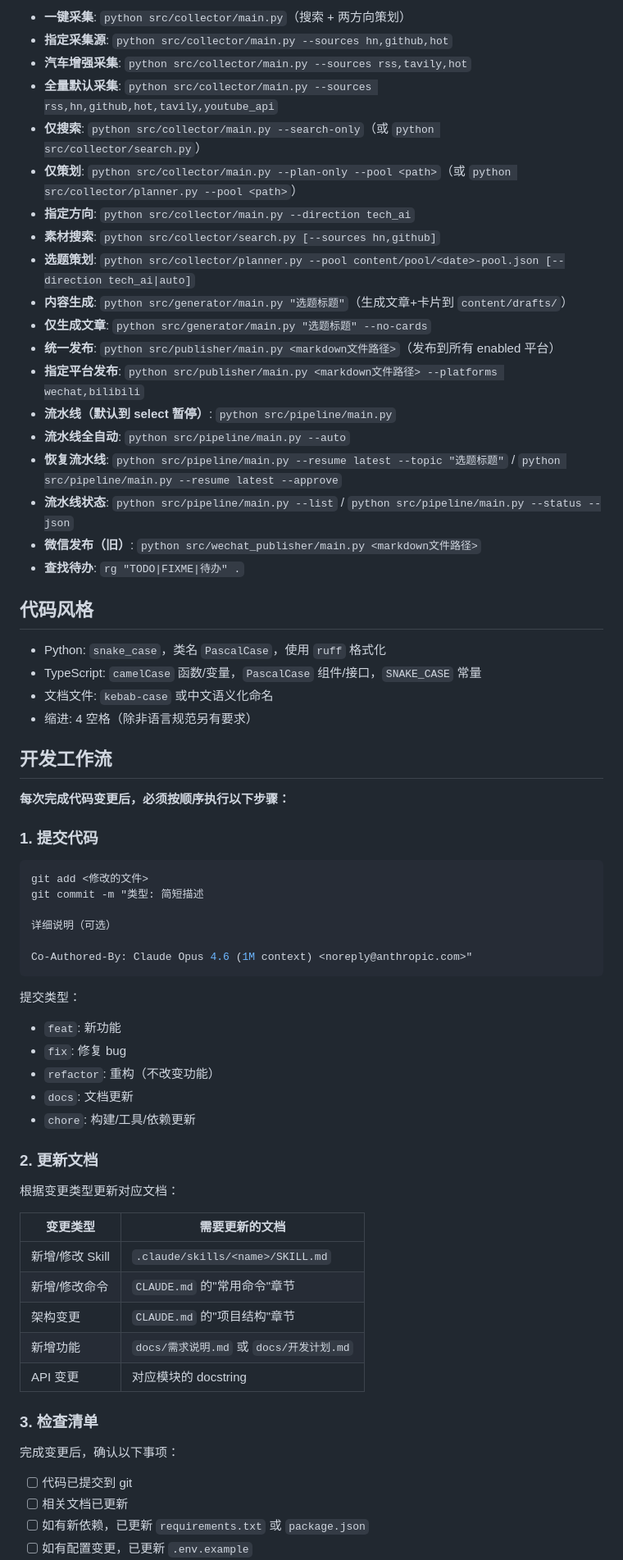
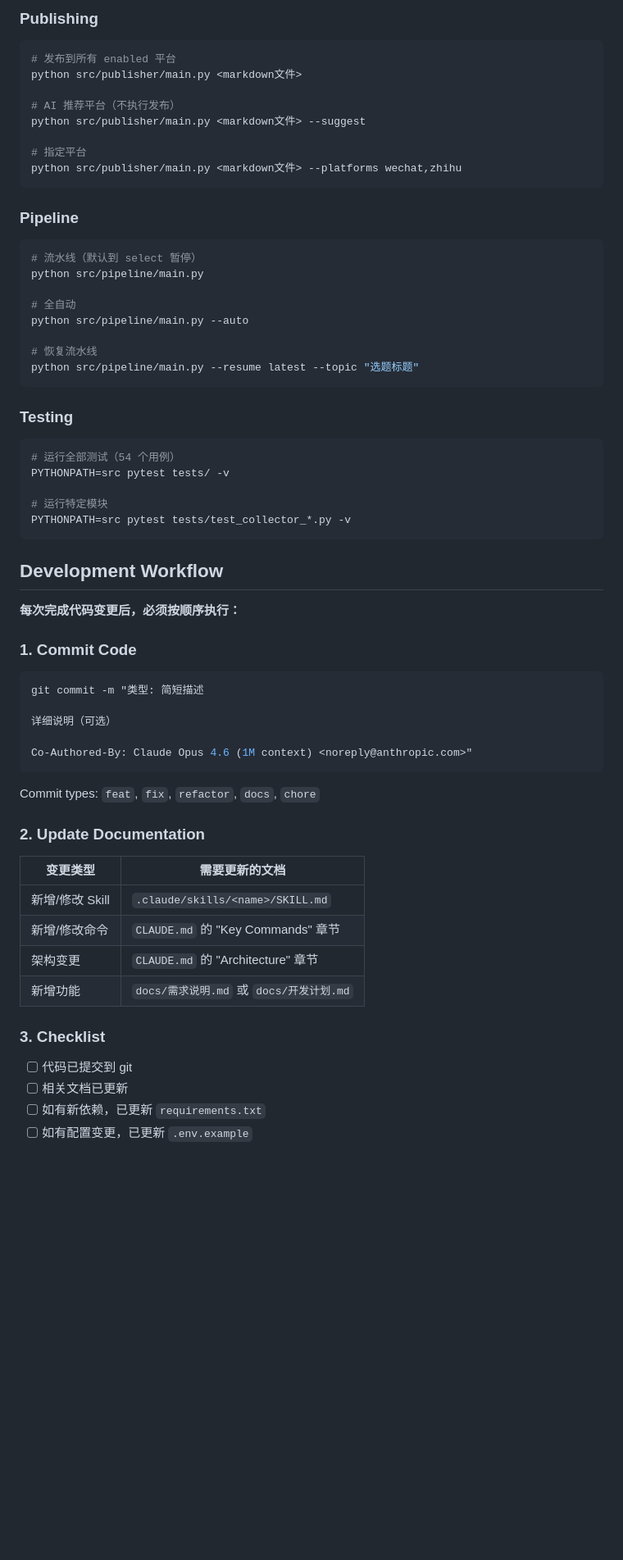
Before and after one commit to sunshine473/test2, a Markdown page: CLAUDE.md, the part around one of its changes. Shown at 82% size. GitHub-like rendering; blank space fills up the shorter version.

````diff
--- a/CLAUDE.md
+++ b/CLAUDE.md
@@ -72,38 +77,43 @@
 
-- **一键采集**: `python src/collector/main.py`（搜索 + 两方向策划）
-- **指定采集源**: `python src/collector/main.py --sources hn,github,hot`
-- **汽车增强采集**: `python src/collector/main.py --sources rss,tavily,hot`
-- **全量默认采集**: `python src/collector/main.py --sources rss,hn,github,hot,tavily,youtube_api`
-- **仅搜索**: `python src/collector/main.py --search-only`（或 `python src/collector/search.py`）
-- **仅策划**: `python src/collector/main.py --plan-only --pool <path>`（或 `python src/collector/planner.py --pool <path>`）
-- **指定方向**: `python src/collector/main.py --direction tech_ai`
-- **素材搜索**: `python src/collector/search.py [--sources hn,github]`
-- **选题策划**: `python src/collector/planner.py --pool content/pool/<date>-pool.json [--direction tech_ai|auto]`
-- **内容生成**: `python src/generator/main.py "选题标题"`（生成文章+卡片到 `content/drafts/`）
-- **仅生成文章**: `python src/generator/main.py "选题标题" --no-cards`
-- **统一发布**: `python src/publisher/main.py <markdown文件路径>`（发布到所有 enabled 平台）
-- **指定平台发布**: `python src/publisher/main.py <markdown文件路径> --platforms wechat,bilibili`
-- **流水线（默认到 select 暂停）**: `python src/pipeline/main.py`
-- **流水线全自动**: `python src/pipeline/main.py --auto`
-- **恢复流水线**: `python src/pipeline/main.py --resume latest --topic "选题标题"` / `python src/pipeline/main.py --resume latest --approve`
-- **流水线状态**: `python src/pipeline/main.py --list` / `python src/pipeline/main.py --status --json`
-- **微信发布（旧）**: `python src/wechat_publisher/main.py <markdown文件路径>`
-- **查找待办**: `rg "TODO|FIXME|待办" .`
+### Publishing
+```bash
+# 发布到所有 enabled 平台
+python src/publisher/main.py <markdown文件>
 
-## 代码风格
+# AI 推荐平台（不执行发布）
+python src/publisher/main.py <markdown文件> --suggest
 
-- Python: `snake_case`，类名 `PascalCase`，使用 `ruff` 格式化
-- TypeScript: `camelCase` 函数/变量，`PascalCase` 组件/接口，`SNAKE_CASE` 常量
-- 文档文件: `kebab-case` 或中文语义化命名
-- 缩进: 4 空格（除非语言规范另有要求）
+# 指定平台
+python src/publisher/main.py <markdown文件> --platforms wechat,zhihu
+```
 
-## 开发工作流
+### Pipeline
+```bash
+# 流水线（默认到 select 暂停）
+python src/pipeline/main.py
 
-**每次完成代码变更后，必须按顺序执行以下步骤：**
+# 全自动
+python src/pipeline/main.py --auto
 
-### 1. 提交代码
+# 恢复流水线
+python src/pipeline/main.py --resume latest --topic "选题标题"
+```
+
+### Testing
 ```bash
-git add <修改的文件>
+# 运行全部测试（54 个用例）
+PYTHONPATH=src pytest tests/ -v
+
+# 运行特定模块
+PYTHONPATH=src pytest tests/test_collector_*.py -v
+```
+
+## Development Workflow
+
+**每次完成代码变更后，必须按顺序执行：**
+
+### 1. Commit Code
+```bash
 git commit -m "类型: 简短描述
 
 详细说明（可选）
@@ -111,30 +121,20 @@ git commit -m "类型: 简短描述
 Co-Authored-By: Claude Opus 4.6 (1M context) <noreply@anthropic.com>"
 ```
 
-提交类型：
-- `feat`: 新功能
-- `fix`: 修复 bug
-- `refactor`: 重构（不改变功能）
-- `docs`: 文档更新
-- `chore`: 构建/工具/依赖更新
+Commit types: `feat`, `fix`, `refactor`, `docs`, `chore`
 
-### 2. 更新文档
-
-根据变更类型更新对应文档：
+### 2. Update Documentation
 
 | 变更类型 | 需要更新的文档 |
 |---------|--------------|
 | 新增/修改 Skill | `.claude/skills/<name>/SKILL.md` |
-| 新增/修改命令 | `CLAUDE.md` 的"常用命令"章节 |
-| 架构变更 | `CLAUDE.md` 的"项目结构"章节 |
+| 新增/修改命令 | `CLAUDE.md` 的 "Key Commands" 章节 |
+| 架构变更 | `CLAUDE.md` 的 "Architecture" 章节 |
 | 新增功能 | `docs/需求说明.md` 或 `docs/开发计划.md` |
-| API 变更 | 对应模块的 docstring |
 
-### 3. 检查清单
-
-完成变更后，确认以下事项：
+### 3. Checklist
 
 - [ ] 代码已提交到 git
 - [ ] 相关文档已更新
-- [ ] 如有新依赖，已更新 `requirements.txt` 或 `package.json`
+- [ ] 如有新依赖，已更新 `requirements.txt`
 - [ ] 如有配置变更，已更新 `.env.example`
````
Also changed, not shown: other parts of CLAUDE.md (+87 -60 lines).
